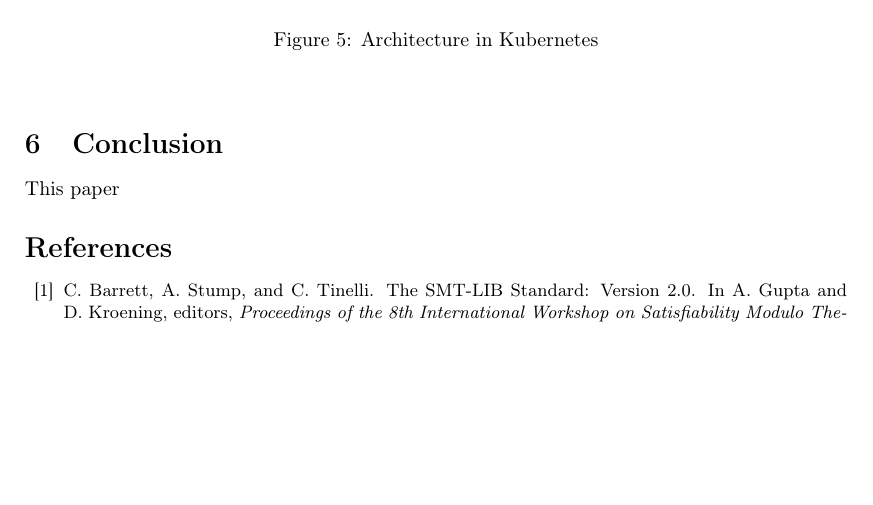
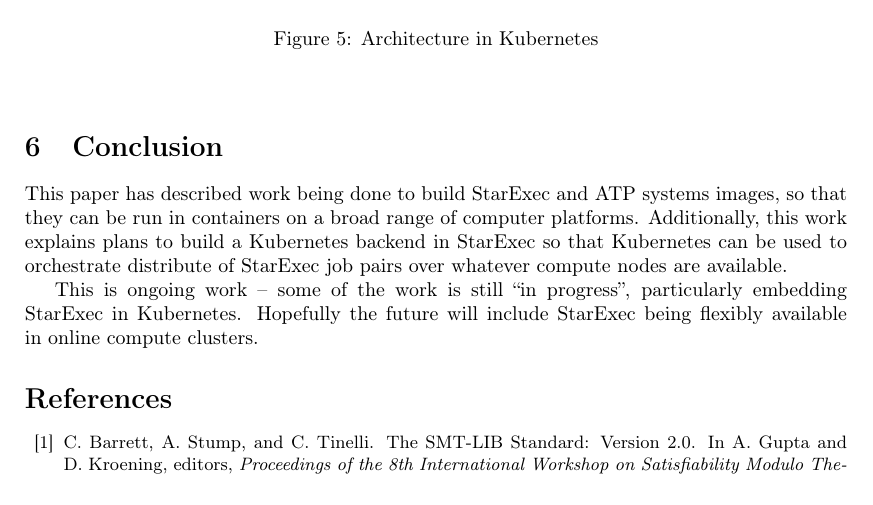
Before and after one commit to GeoffsPapers/StarExecAWS, a LaTeX paper (StarExecCloud.tex): part of page 7 of 12, cut so that both start at the same text, the shorter picture padded with empty space. Compiled offline with pdfLaTeX.

Commit message:
quick conclusion

```diff
--- a/StarExecCloud.tex
+++ b/StarExecCloud.tex
@@ -490,7 +490,16 @@
 \section{Conclusion}
 \label{Conclusion}
 
-This paper
+This paper has described work being done to build StarExec and ATP systems images, so that they
+can be run in containers on a broad range of computer platforms.
+Additionally, this work explains plans to build a Kubernetes backend in StarExec so that
+Kubernetes can be used to orchestrate distribute of StarExec job pairs over whatever compute
+nodes are available.
+
+This is ongoing work -- some of the work is still ``in progress'', particularly embedding
+StarExec in Kubernetes.
+Hopefully the future will include StarExec being flexibly available in online compute clusters.
+
 %--------------------------------------------------------------------------------------------------
 \bibliographystyle{plain}
 \bibliography{Bibliography.bib}
```
